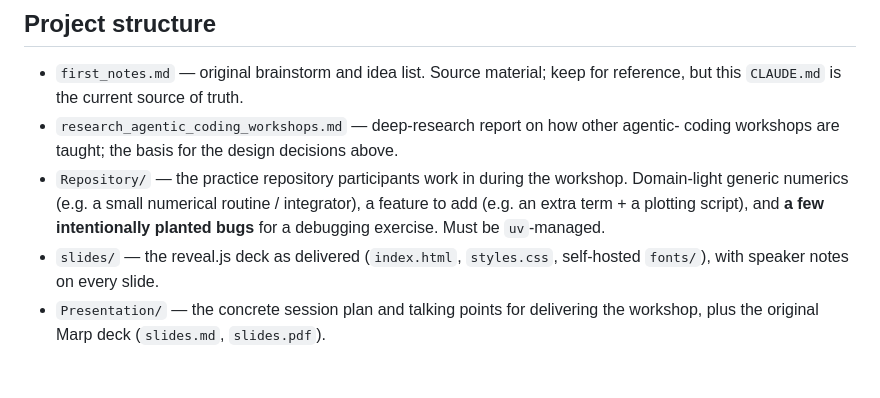
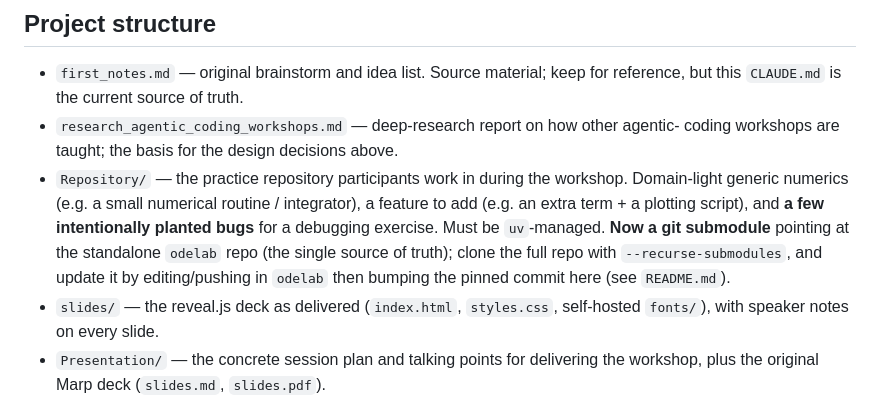
Before and after one commit to tobias-fllnr/agentic-ai-for-coding-workshop, a Markdown page: CLAUDE.md, the part around the change. Rendered like a GitHub page; blank space fills up the shorter version.

Commit message:
Update practice repository to be a git submodule pointing to the standalone odelab repo

```diff
--- a/CLAUDE.md
+++ b/CLAUDE.md
@@ -91,7 +91,10 @@ Teaser / pointers only:
 - `Repository/` — the practice repository participants work in during the workshop.
   Domain-light generic numerics (e.g. a small numerical routine / integrator), a feature
   to add (e.g. an extra term + a plotting script), and **a few intentionally planted
-  bugs** for a debugging exercise. Must be `uv`-managed.
+  bugs** for a debugging exercise. Must be `uv`-managed. **Now a git submodule** pointing
+  at the standalone `odelab` repo (the single source of truth); clone the full repo with
+  `--recurse-submodules`, and update it by editing/pushing in `odelab` then bumping the
+  pinned commit here (see `README.md`).
 - `slides/` — the reveal.js deck as delivered (`index.html`, `styles.css`, self-hosted
   `fonts/`), with speaker notes on every slide.
 - `Presentation/` — the concrete session plan and talking points for delivering the
```
